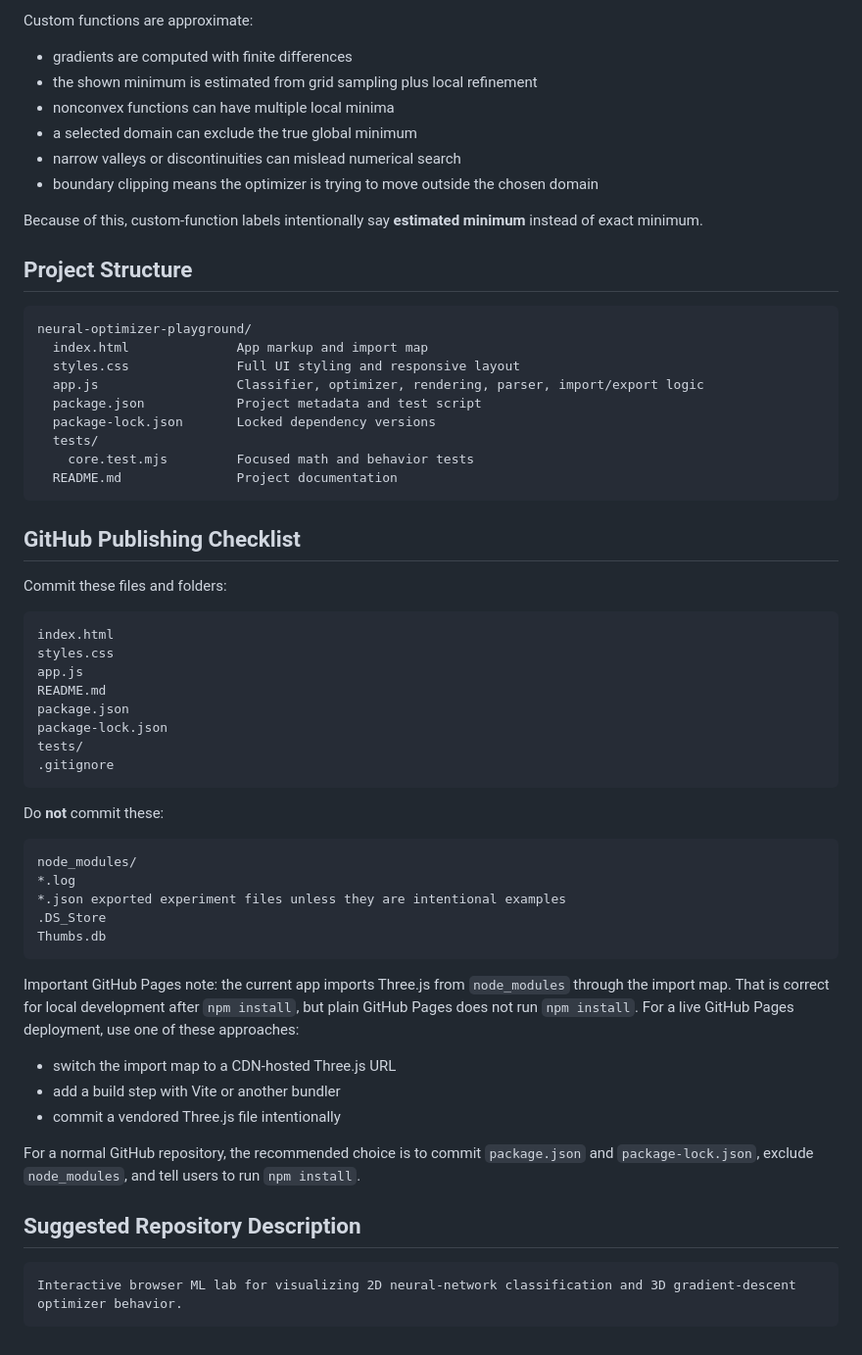
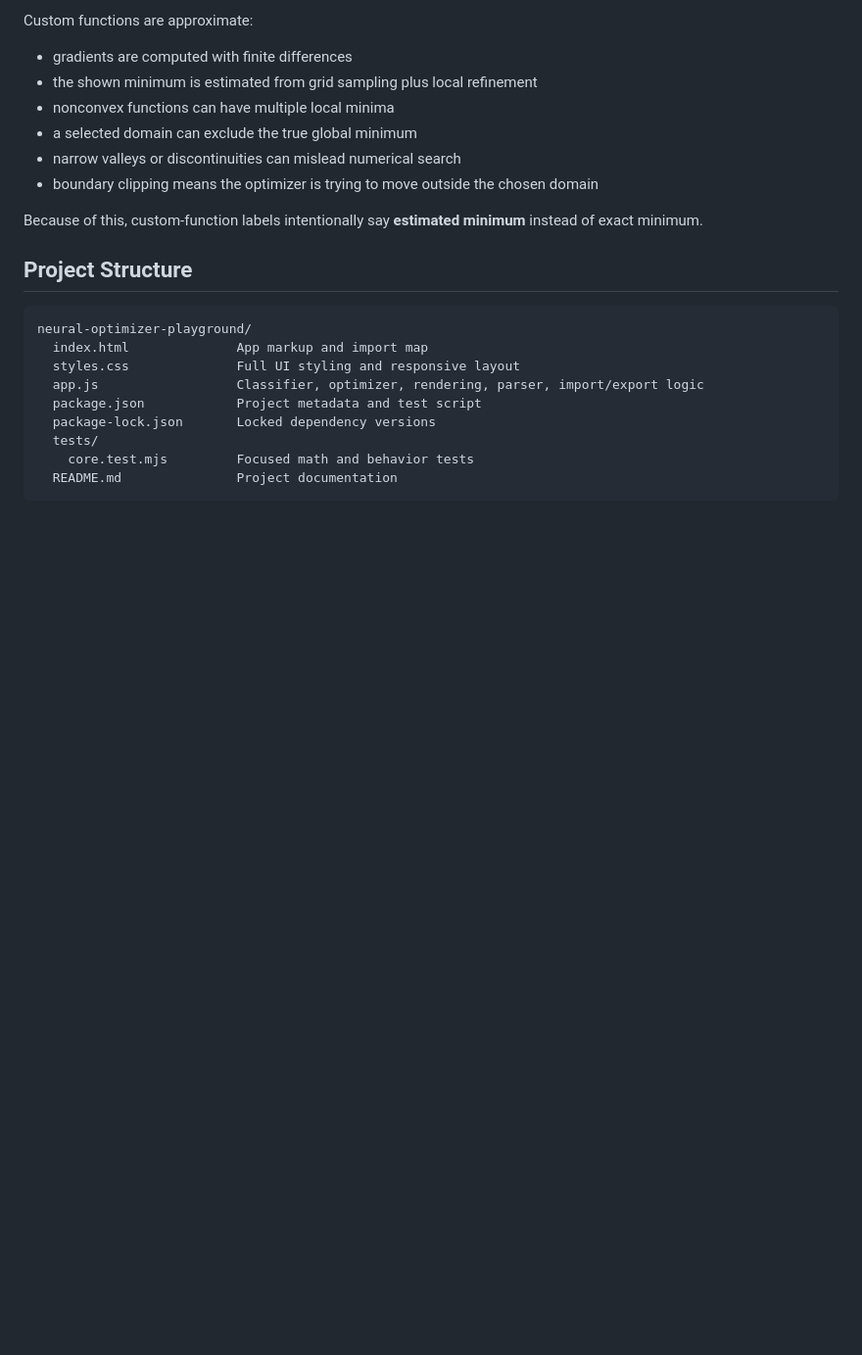
Before and after one commit to lopither/Neural-Network-and-Gradient-Descent-Playground, a Markdown page: README.md, the part around the change. Shown at 98% size. Drawn GitHub-style; blank space fills up the shorter version.

````diff
--- a/README.md
+++ b/README.md
@@ -139,42 +139,3 @@ neural-optimizer-playground/
     core.test.mjs         Focused math and behavior tests
   README.md               Project documentation
 ```
-
-## GitHub Publishing Checklist
-
-Commit these files and folders:
-
-```text
-index.html
-styles.css
-app.js
-README.md
-package.json
-package-lock.json
-tests/
-.gitignore
-```
-
-Do **not** commit these:
-
-```text
-node_modules/
-*.log
-*.json exported experiment files unless they are intentional examples
-.DS_Store
-Thumbs.db
-```
-
-Important GitHub Pages note: the current app imports Three.js from `node_modules` through the import map. That is correct for local development after `npm install`, but plain GitHub Pages does not run `npm install`. For a live GitHub Pages deployment, use one of these approaches:
-
-- switch the import map to a CDN-hosted Three.js URL
-- add a build step with Vite or another bundler
-- commit a vendored Three.js file intentionally
-
-For a normal GitHub repository, the recommended choice is to commit `package.json` and `package-lock.json`, exclude `node_modules`, and tell users to run `npm install`.
-
-## Suggested Repository Description
-
-```text
-Interactive browser ML lab for visualizing 2D neural-network classification and 3D gradient-descent optimizer behavior.
-```
````
